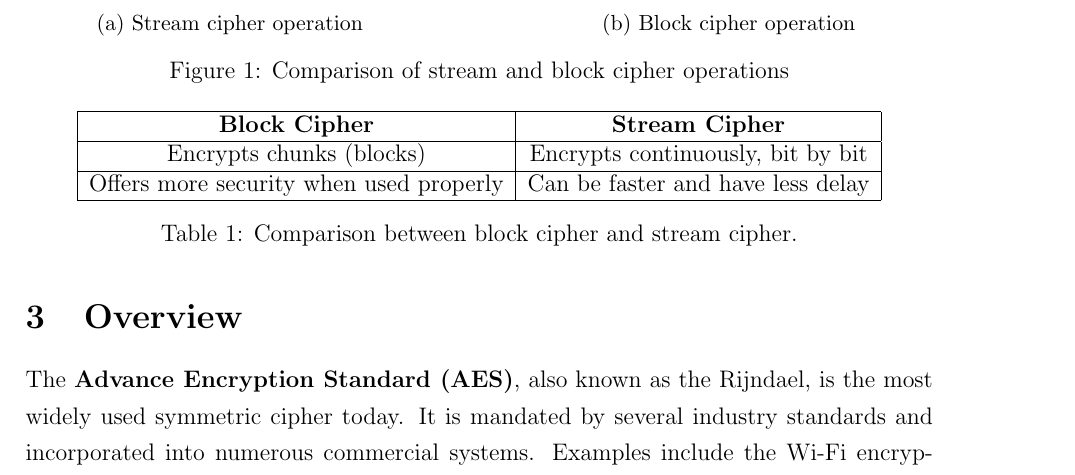
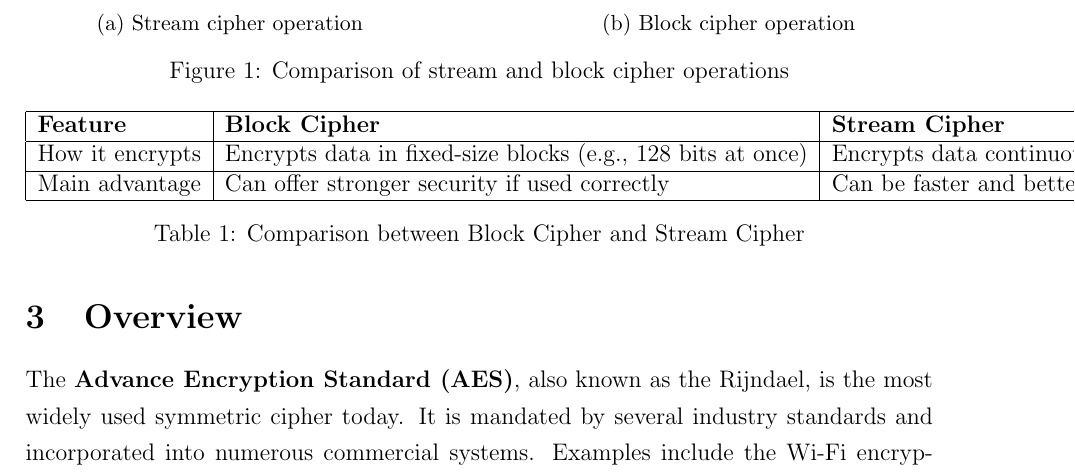
Before and after one commit to jdai01/cryptology-aes, a LaTeX thesis (report.tex, which reads content/block-cipher.tex): part of page 6 of 9, cut so that both start at the same text. Compiled offline with pdfLaTeX.

Commit message:
new table

```diff
--- a/content/block-cipher.tex
+++ b/content/block-cipher.tex
@@ -30,16 +30,13 @@ They use a \textit{keystream}, where each keystream bit is added to a plaintext
 
 
 \begin{table}[h]
-\centering
-\begin{tabular}{|c|c|}
-\hline
-\textbf{Block Cipher} & \textbf{Stream Cipher} \\
-\hline
-Encrypts chunks (blocks) & Encrypts continuously, bit by bit \\
-\hline
-Offers more security when used properly & Can be faster and have less delay \\
-\hline
-\end{tabular}
-\caption{Comparison between block cipher and stream cipher.}
-\label{tab:block_vs_stream}
-\end{table}
+    \centering
+    \begin{tabular}{|l|l|l|}
+    \hline
+    \textbf{Feature} & \textbf{Block Cipher} & \textbf{Stream Cipher} \\ \hline
+    How it encrypts & Encrypts data in fixed-size blocks (e.g., 128 bits at once) & Encrypts data continuously, one bit or byte at a time \\ \hline
+    Main advantage & Can offer stronger security if used correctly & Can be faster and better for real-time data (less delay) \\ \hline
+    \end{tabular}
+    \caption{Comparison between Block Cipher and Stream Cipher}
+    \label{tab:block_stream_comparison}
+    \end{table}
```
